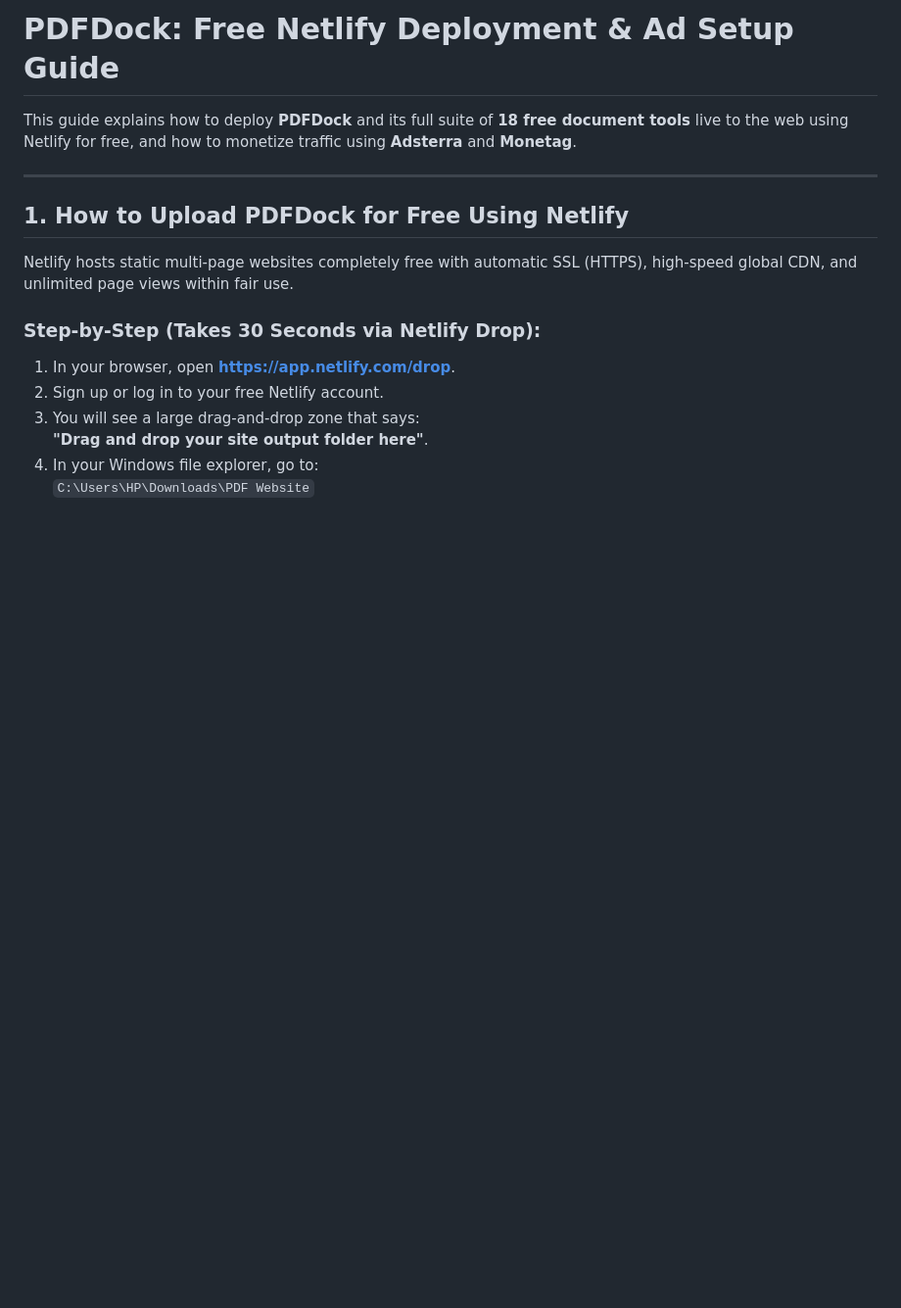
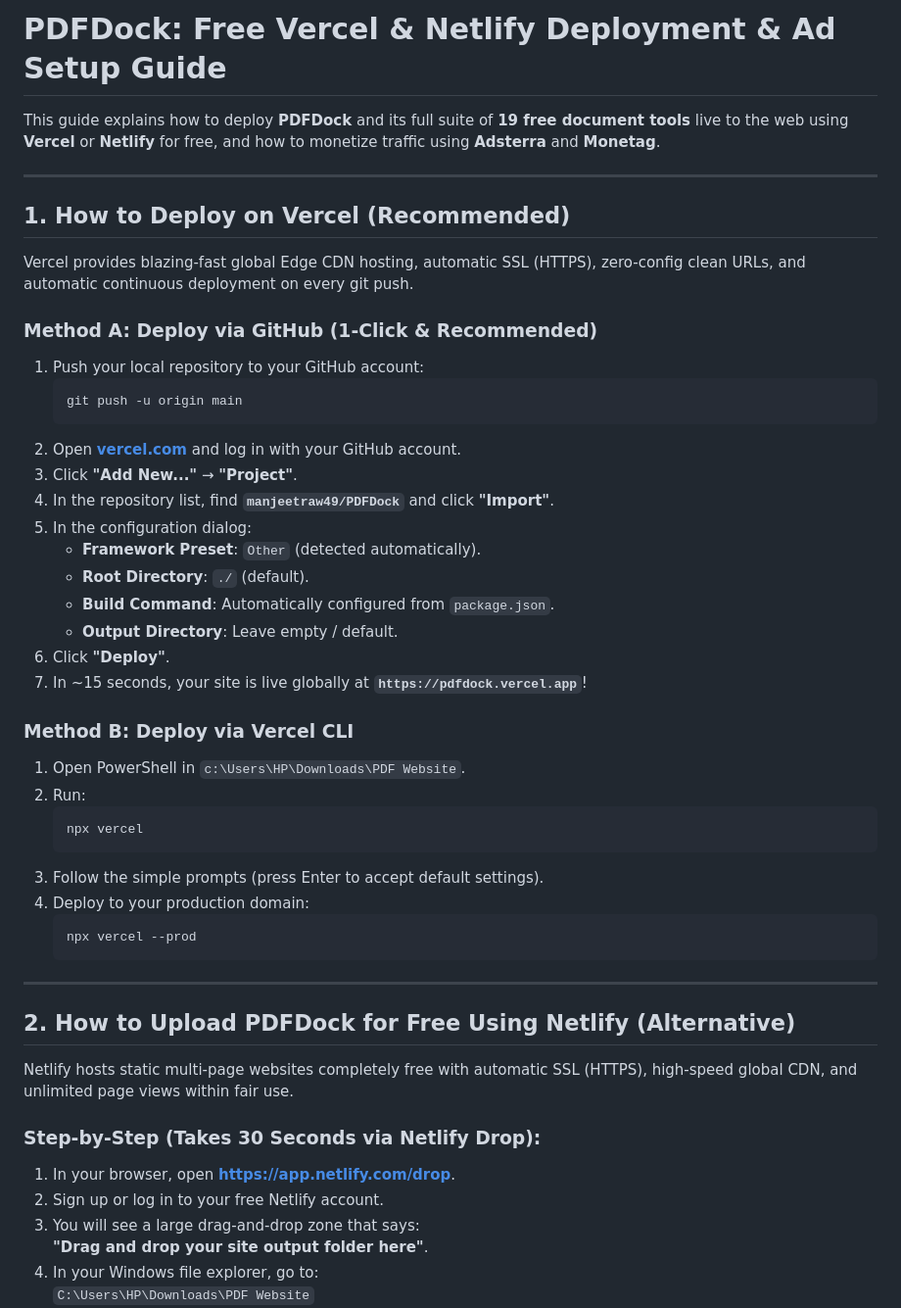
Before and after one commit to manjeetraw49/PDFDock, a Markdown page: DEPLOYMENT_AND_ADS_GUIDE.md, the part around the change. Shown at 98% size. Rendered like a GitHub page; blank space fills up the shorter version.

Commit message:
Update deployment guide with 1-click Vercel deployment instructions

````diff
--- a/DEPLOYMENT_AND_ADS_GUIDE.md
+++ b/DEPLOYMENT_AND_ADS_GUIDE.md
@@ -1,10 +1,44 @@
-# PDFDock: Free Netlify Deployment & Ad Setup Guide
+# PDFDock: Free Vercel & Netlify Deployment & Ad Setup Guide
 
-This guide explains how to deploy **PDFDock** and its full suite of **18 free document tools** live to the web using Netlify for free, and how to monetize traffic using **Adsterra** and **Monetag**.
+This guide explains how to deploy **PDFDock** and its full suite of **19 free document tools** live to the web using **Vercel** or **Netlify** for free, and how to monetize traffic using **Adsterra** and **Monetag**.
 
 ---
 
-## 1. How to Upload PDFDock for Free Using Netlify
+## 1. How to Deploy on Vercel (Recommended)
+
+Vercel provides blazing-fast global Edge CDN hosting, automatic SSL (HTTPS), zero-config clean URLs, and automatic continuous deployment on every git push.
+
+### Method A: Deploy via GitHub (1-Click & Recommended)
+1. Push your local repository to your GitHub account:
+   ```bash
+   git push -u origin main
+   ```
+2. Open **[vercel.com](https://vercel.com)** and log in with your GitHub account.
+3. Click **"Add New..."** &rarr; **"Project"**.
+4. In the repository list, find **`manjeetraw49/PDFDock`** and click **"Import"**.
+5. In the configuration dialog:
+   - **Framework Preset**: `Other` (detected automatically).
+   - **Root Directory**: `./` (default).
+   - **Build Command**: Automatically configured from `package.json`.
+   - **Output Directory**: Leave empty / default.
+6. Click **"Deploy"**.
+7. In ~15 seconds, your site is live globally at **`https://pdfdock.vercel.app`**!
+
+### Method B: Deploy via Vercel CLI
+1. Open PowerShell in `c:\Users\HP\Downloads\PDF Website`.
+2. Run:
+   ```bash
+   npx vercel
+   ```
+3. Follow the simple prompts (press Enter to accept default settings).
+4. Deploy to your production domain:
+   ```bash
+   npx vercel --prod
+   ```
+
+---
+
+## 2. How to Upload PDFDock for Free Using Netlify (Alternative)
 
 Netlify hosts static multi-page websites completely free with automatic SSL (HTTPS), high-speed global CDN, and unlimited page views within fair use.
 
````
